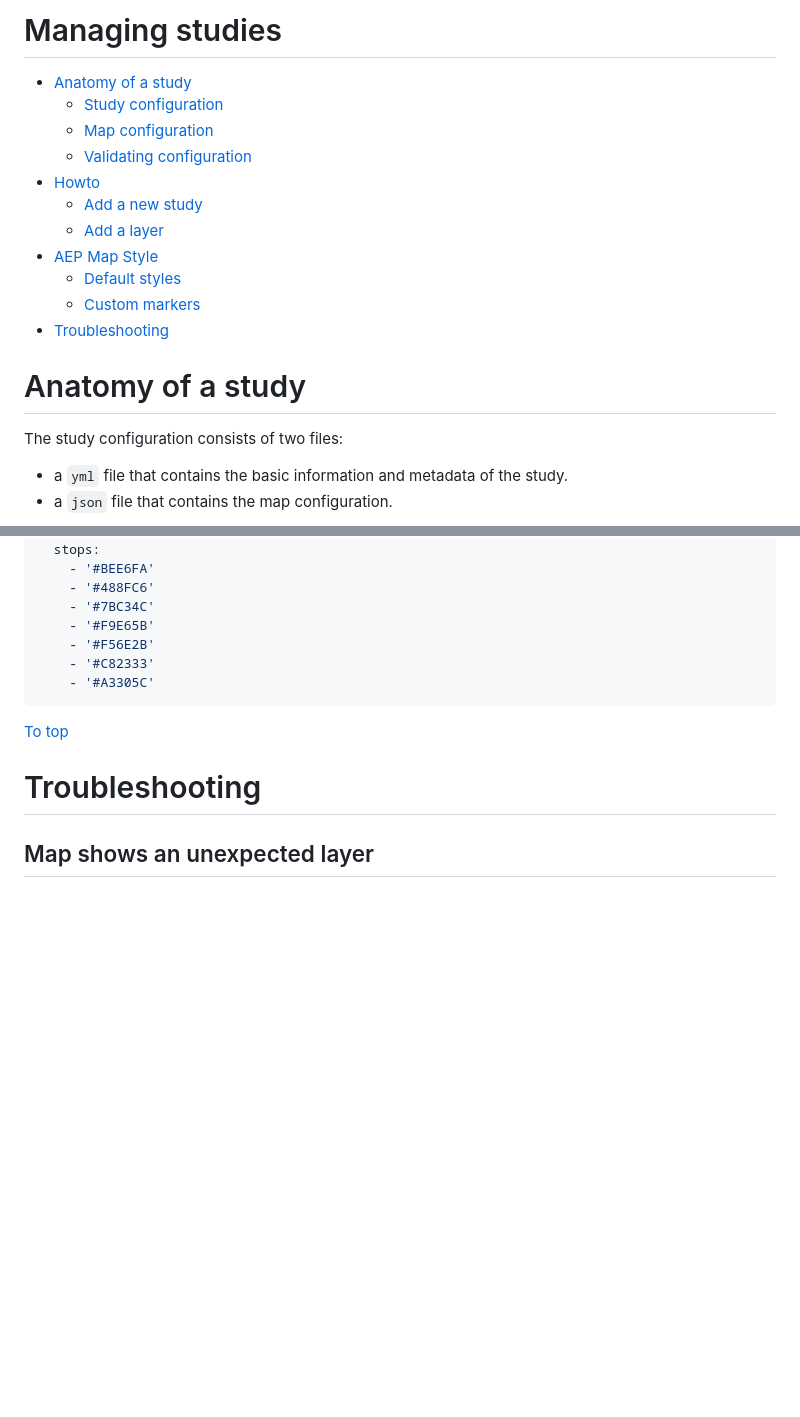
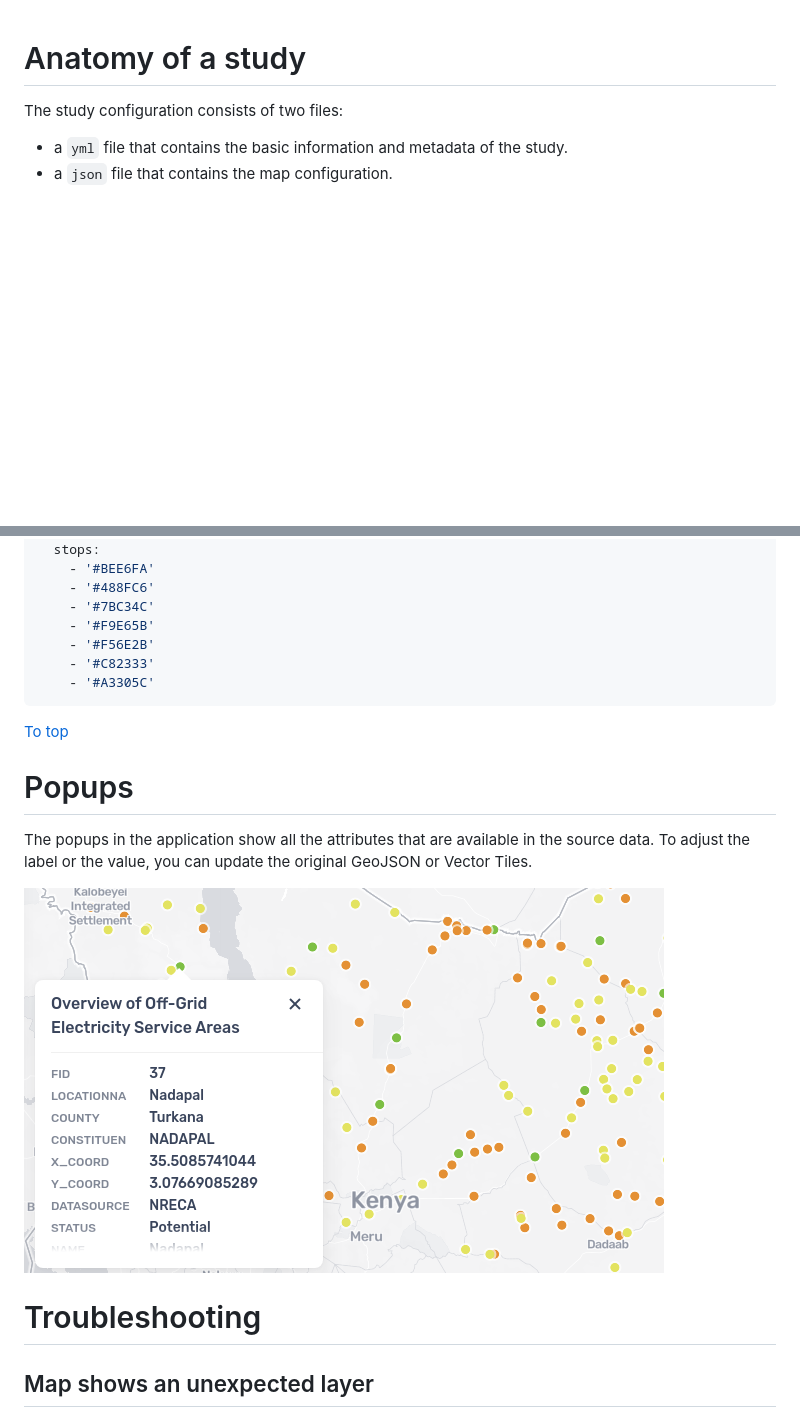
Before and after one commit to developmentseed/aep, a Markdown page: docs/README.md, 2 parts joined by grey strips. Drawn GitHub-style; pictures changed too: docs/media/popup.png (added); blank space fills up the shorter version.

```diff
--- a/docs/README.md
+++ b/docs/README.md
@@ -1,17 +1,3 @@
-# Managing studies
-
-* [Anatomy of a study](#anatomy-of-a-study)
-  * [Study configuration](#study-configuration)
-  * [Map configuration](#map-configuration)
-  * [Validating configuration](#validating-configuration)
-* [Howto](#hotwo)
-  * [Add a new study](#add-a-new-study)
-  * [Add a layer](#add-a-layer)
-* [AEP Map Style](#aep-map-style)
-  * [Default styles](#default-styles)
-  * [Custom markers](#custom-markers)
-* [Troubleshooting](#troubleshooting)
-
 # Anatomy of a study
 The study configuration consists of two files:
 
@@ -223,6 +254,11 @@ legendData:
 
 [To top](#managing-studies)
 
+# Popups
+The popups in the application show all the attributes that are available in the source data. To adjust the label or the value, you can update the original GeoJSON or Vector Tiles.
+
+![](media/popup.png)
+
 # Troubleshooting
 ## Map shows an unexpected layer
 If the map loads with a layer that can't be managed through the layer switcher, it's likely that you added a layer in the Mapbox Style that isn't referenced in the layer configuration of the `yml`. This is by design. It allows you to overlay a contextual layer on the map that the user don't have control over. A use case could be a layer that adds a disputed border.
```
Also changed, not shown: other parts of docs/README.md (+45 -0 lines), docs/media/big-number.png (added), docs/media/donut.png (added).
